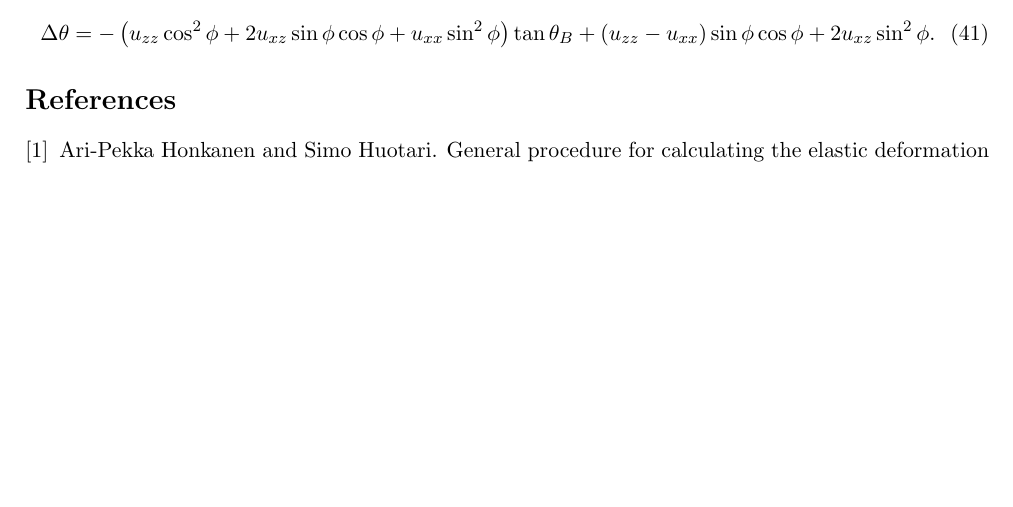
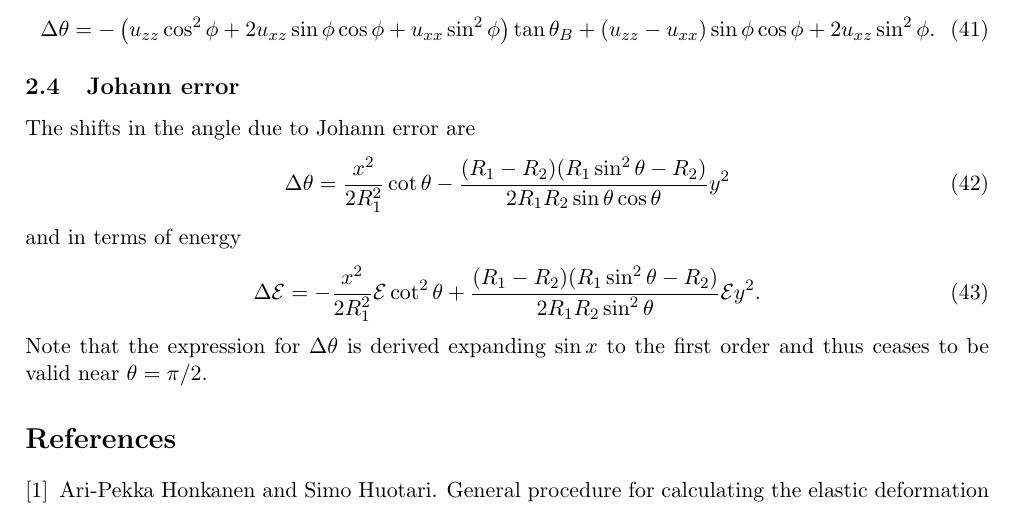
Before and after one commit to aripekka/tbcalc, a LaTeX document (docs/documentation.tex): part of page 5 of 5, cut so that both start at the same text, the shorter picture padded with empty space. Compiled offline with pdfLaTeX.

Commit message:
Added the equations for Johann error to docs

```diff
--- a/docs/documentation.tex
+++ b/docs/documentation.tex
@@ -194,6 +194,18 @@ where $\theta_B$ is the Bragg angle and $\phi$ is the asymmetry angle. Similarly
 + u_{xx} \sin^2 \phi \right) \tan \theta_B + \left(u_{zz} - u_{xx} \right) \sin \phi \cos \phi + 2 u_{x z} \sin^2 \phi.
 \end{equation}
 
+\subsection{Johann error}
+The shifts in the angle due to Johann error are
+\begin{equation}
+\Delta \theta = \frac{x^2}{2 R_1^2} \cot \theta
+- \frac{(R_1 -R_2)(R_1 \sin^2 \theta - R_2)}{2 R_1 R_2 \sin \theta \cos \theta}y^2
+\end{equation}
+and in terms of energy
+\begin{equation}
+\Delta \mathcal{E} = -\frac{x^2}{2 R_1^2} \mathcal{E} \cot^2 \theta
++ \frac{(R_1 -R_2)(R_1 \sin^2 \theta - R_2)}{2 R_1 R_2 \sin^2 \theta} \mathcal{E}  y^2.
+\end{equation}
+Note that the expression for $\Delta \theta$ is derived expanding $\sin x$ to the first order and thus ceases to be valid near $\theta = \pi/2$.
 
 
 
```
Also changed, not shown: docs/documentation.pdf.
